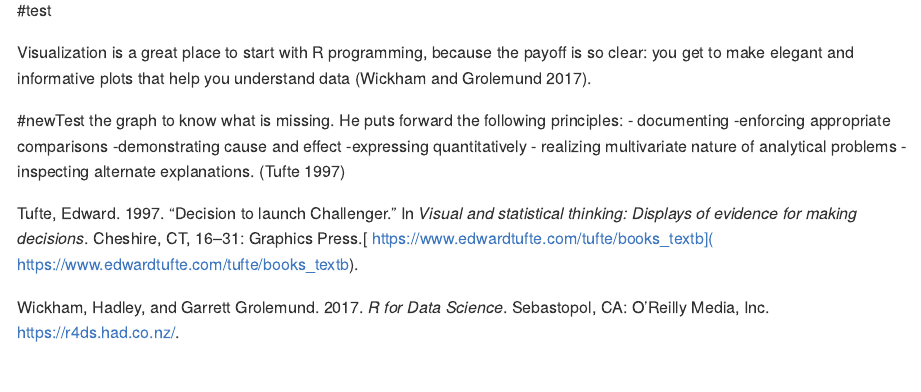
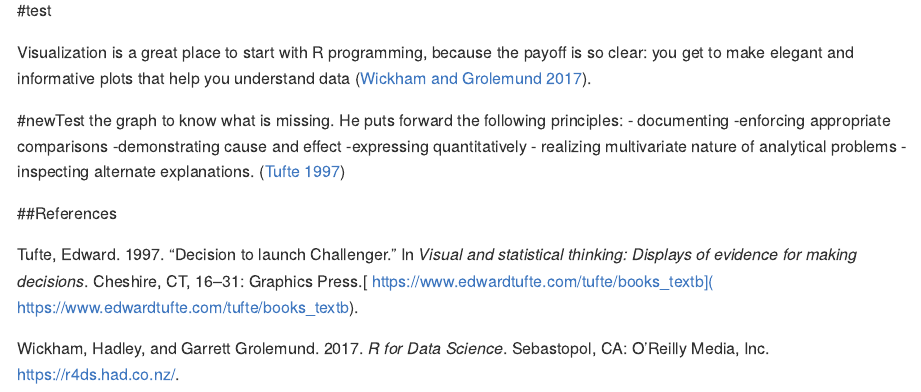
Before and after one commit to asciingh/Data-Visualization, an R Markdown document (reports/d1-temp.Rmd): the page in a window 1100 px wide, from 1120 px down. Rendered offline with R 4.5, knitr and Pandoc, with nearby package versions.

Commit message:
adding references

````diff
--- a/reports/d1-temp.Rmd
+++ b/reports/d1-temp.Rmd
@@ -6,7 +6,9 @@
   github_document:
     pandoc_args: "--webtex"
 
+
 bibliography: "../resources/references.bib"
+link-citations: yes
 ---
 
 ```{r setup, include=FALSE}
@@ -65,3 +67,9 @@
 - realizing multivariate nature of analytical problems
 - inspecting alternate explanations.
 [@Tufte:1997]
+
+
+
+##References
+
+<div id="refs"></div>
````
Also changed, not shown: reports/d1-temp.md.
